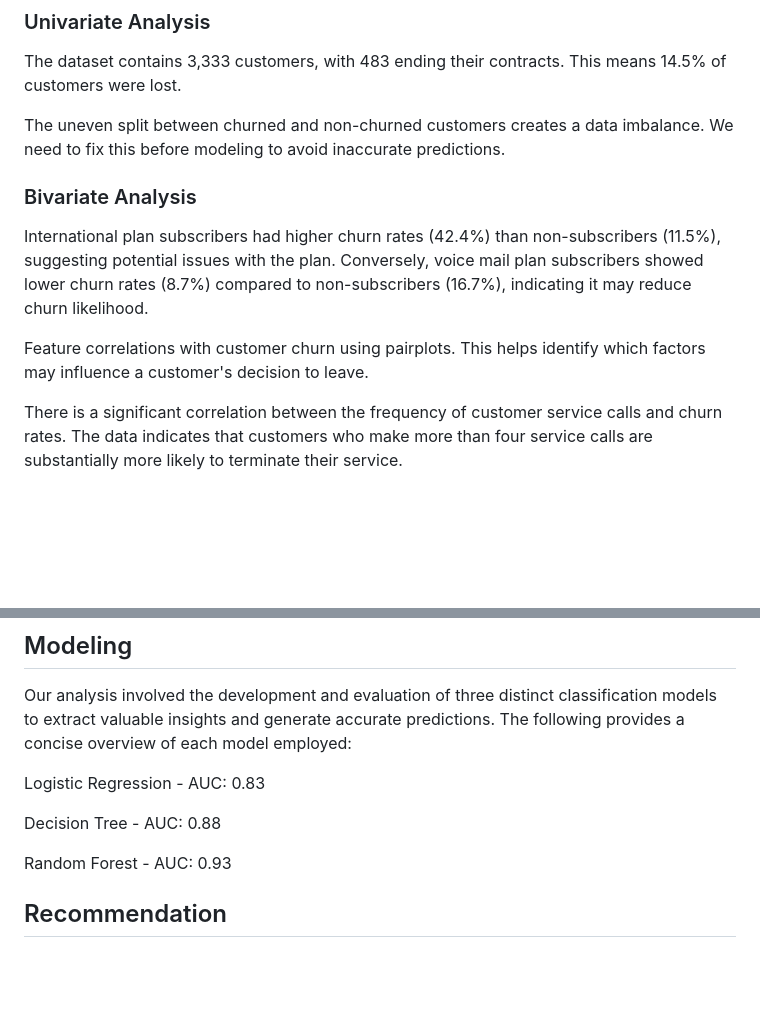
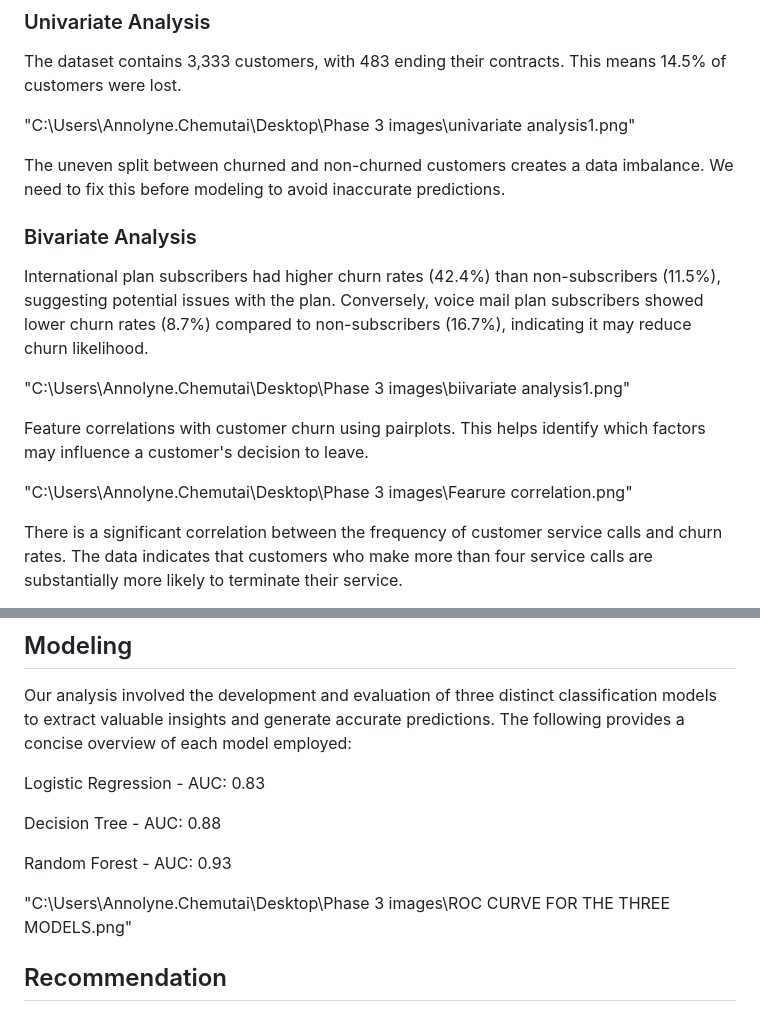
Before and after one commit to Annolyne/Phase3_Project, a Markdown page: README.md, 2 parts joined by grey strips. Drawn GitHub-style; blank space fills up the shorter version.

Commit message:
Update README.md
Image commit

```diff
--- a/README.md
+++ b/README.md
@@ -61,6 +61,8 @@ This thorough data exploration aims to identify potential correlations among fea
 ### Univariate Analysis
 The dataset contains 3,333 customers, with 483 ending their contracts. This means 14.5% of customers were lost.
 
+"C:\Users\Annolyne.Chemutai\Desktop\Phase 3 images\univariate analysis1.png"
+
 The uneven split between churned and non-churned customers creates a data imbalance. We need to fix this before modeling to avoid inaccurate predictions.
 
 
@@ -68,9 +70,11 @@ The uneven split between churned and non-churned customers creates a data imbala
 
 International plan subscribers had higher churn rates (42.4%) than non-subscribers (11.5%), suggesting potential issues with the plan. Conversely, voice mail plan subscribers showed lower churn rates (8.7%) compared to non-subscribers (16.7%), indicating it may reduce churn likelihood.
 
+"C:\Users\Annolyne.Chemutai\Desktop\Phase 3 images\biivariate analysis1.png"
 
 Feature correlations with customer churn using pairplots. This helps identify which factors may influence a customer's decision to leave.
 
+"C:\Users\Annolyne.Chemutai\Desktop\Phase 3 images\Fearure correlation.png"
 
 There is a significant correlation between the frequency of customer service calls and churn rates. The data indicates that customers who make more than four service calls are substantially more likely to terminate their service.
 
@@ -87,7 +91,7 @@ Our analysis involved the development and evaluation of three distinct classific
 
  Random Forest - AUC: 0.93
 
-
+"C:\Users\Annolyne.Chemutai\Desktop\Phase 3 images\ROC CURVE FOR THE THREE MODELS.png"
 
 ## Recommendation
 
```
